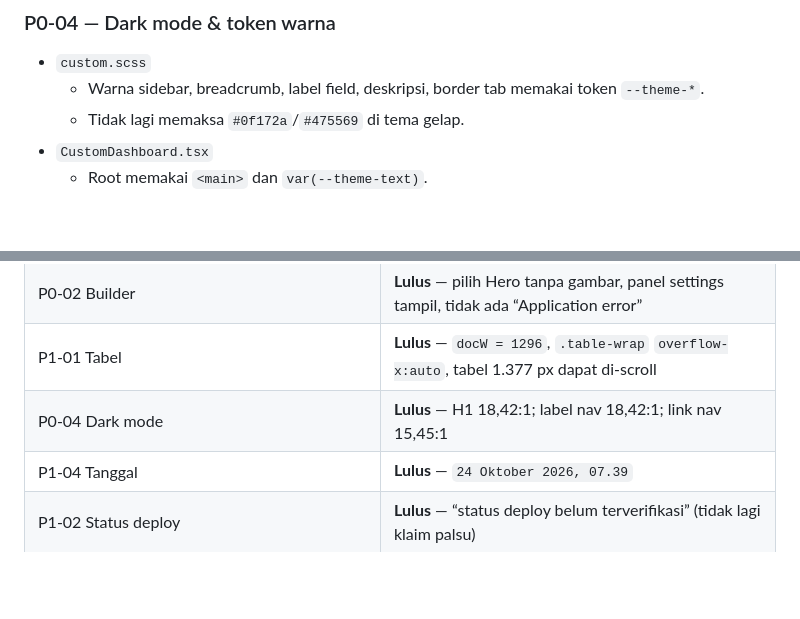
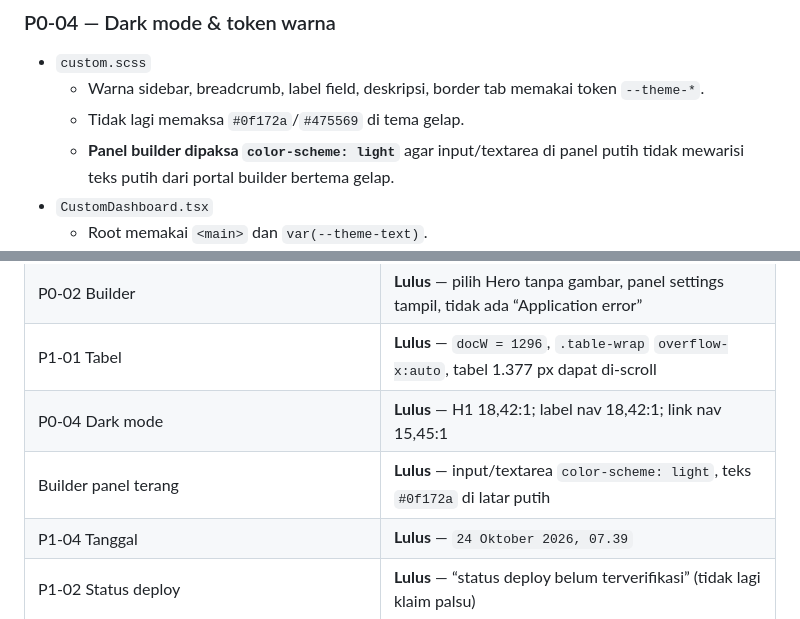
Before and after one commit to ivannoordigital-tech/KalaWeb, a Markdown page: docs/progress-perbaikan-uiux-cms-2026-11.md, 2 parts joined by grey strips. Drawn GitHub-style; blank space fills up the shorter version.

Commit message:
docs: note builder light-panel contrast fix

```diff
--- a/docs/progress-perbaikan-uiux-cms-2026-11.md
+++ b/docs/progress-perbaikan-uiux-cms-2026-11.md
@@ -80,6 +80,7 @@
 - `custom.scss`
   - Warna sidebar, breadcrumb, label field, deskripsi, border tab memakai token `--theme-*`.
   - Tidak lagi memaksa `#0f172a`/`#475569` di tema gelap.
+  - **Panel builder dipaksa `color-scheme: light`** agar input/textarea di panel putih tidak mewarisi teks putih dari portal builder bertema gelap.
 - `CustomDashboard.tsx`
   - Root memakai `<main>` dan `var(--theme-text)`.
   - H1/subjudul mengikuti tema.
@@ -146,6 +147,7 @@ Deploy production: commit `a7ac72b` → `60020ad` → `42d30b0` → `24dab37`
 | P0-02 Builder | **Lulus** — pilih Hero tanpa gambar, panel settings tampil, tidak ada “Application error” |
 | P1-01 Tabel | **Lulus** — `docW = 1296`, `.table-wrap` `overflow-x:auto`, tabel 1.377 px dapat di-scroll |
 | P0-04 Dark mode | **Lulus** — H1 18,42:1; label nav 18,42:1; link nav 15,45:1 |
+| Builder panel terang | **Lulus** — input/textarea `color-scheme: light`, teks `#0f172a` di latar putih |
 | P1-04 Tanggal | **Lulus** — `24 Oktober 2026, 07.39` |
 | P1-02 Status deploy | **Lulus** — “status deploy belum terverifikasi” (tidak lagi klaim palsu) |
 | P0-01 Group SEO | **Masih gagal** — `#field-seo .render-fields` tetap 0 child |
```
